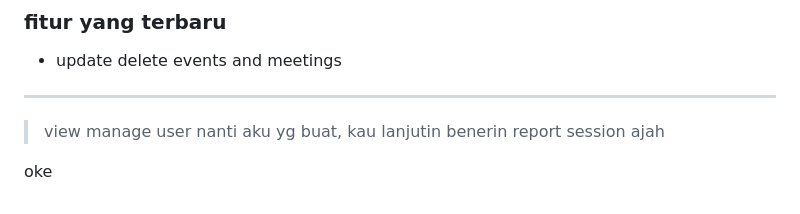
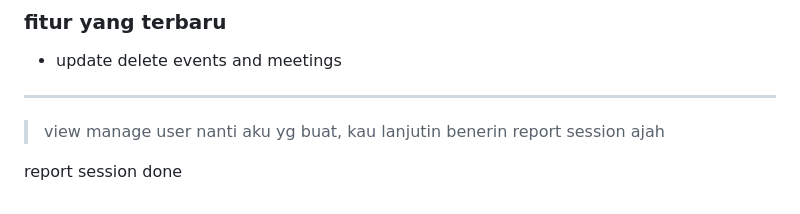
Before and after one commit to angga150/Hmmi-Community, a Markdown page: README.md, the part around the change. Drawn GitHub-style.

```diff
--- a/README.md
+++ b/README.md
@@ -220,4 +220,4 @@ POST /api/attendance/checkin/manual
 > view manage user nanti aku yg buat, kau lanjutin benerin report session ajah
 
 
-oke
+report session done
```
